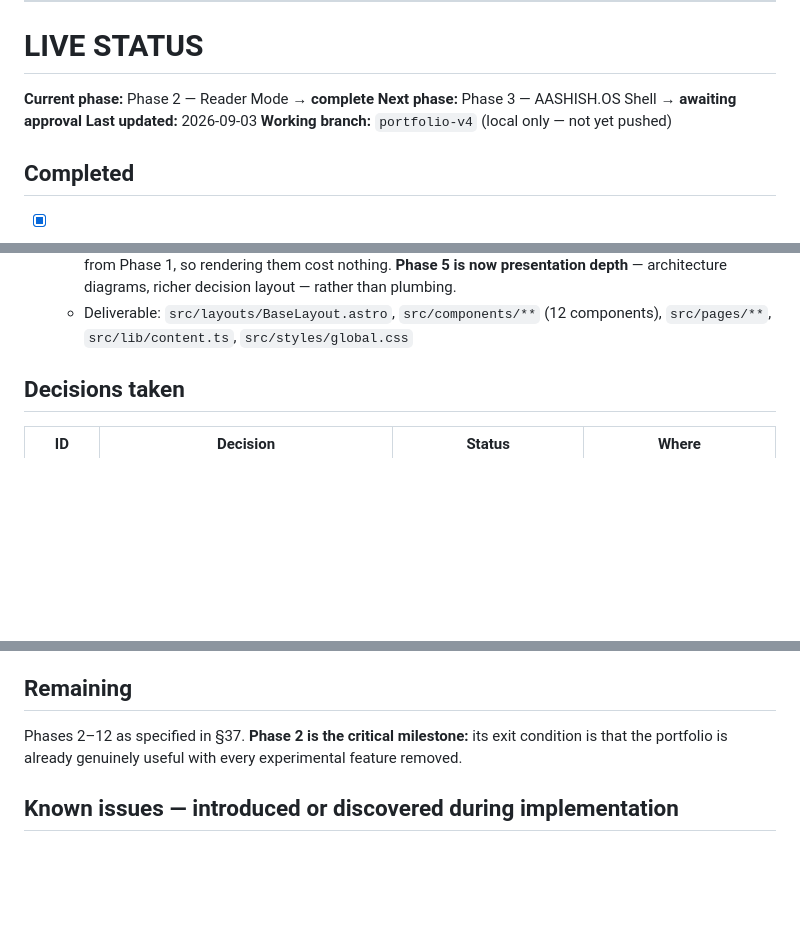
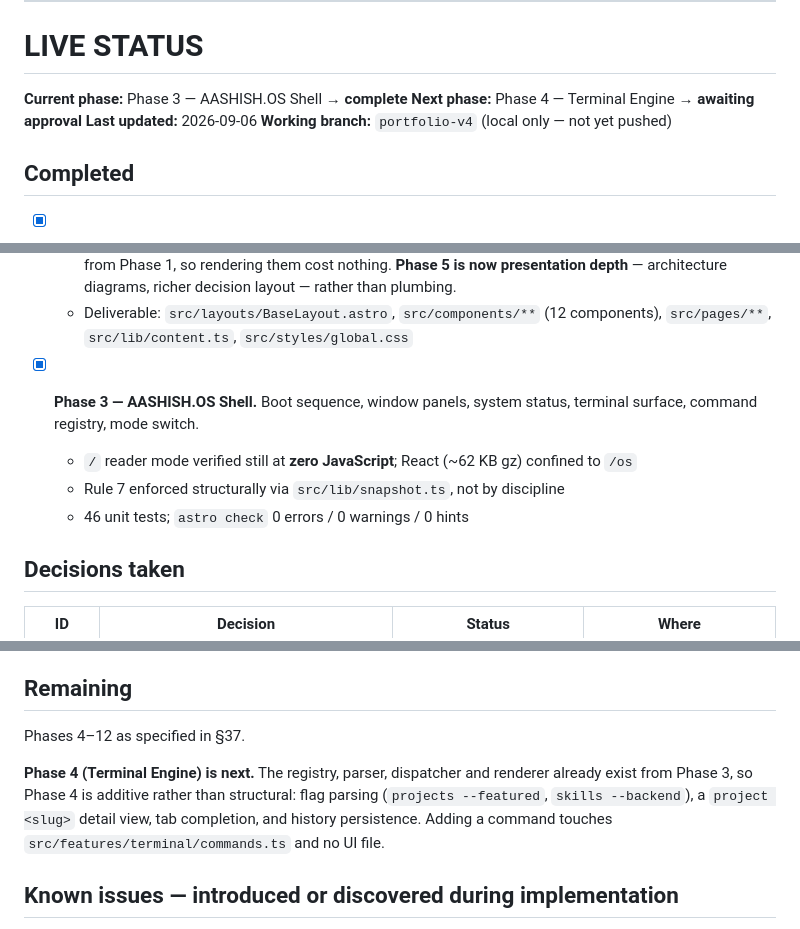
Before and after one commit to aashishxetri5/aashishxetri5.github.io, a Markdown page: plan.md, 3 parts joined by grey strips. Drawn GitHub-style; blank space fills up the shorter version.

```diff
--- a/plan.md
+++ b/plan.md
@@ -15,9 +15,9 @@
 
 <!-- Maintained per §43. Update at the end of every phase, per Rule 2 step 8. -->
 
-**Current phase:** Phase 2 — Reader Mode → **complete**
-**Next phase:** Phase 3 — AASHISH.OS Shell → **awaiting approval**
-**Last updated:** 2026-09-03
+**Current phase:** Phase 3 — AASHISH.OS Shell → **complete**
+**Next phase:** Phase 4 — Terminal Engine → **awaiting approval**
+**Last updated:** 2026-09-06
 **Working branch:** `portfolio-v4` (local only — not yet pushed)
 
 ## Completed
@@ -41,6 +41,11 @@
   - §31 sanitization was verified as a **real exploitable gap**, not assumed — see ADR-007 and "Known issues" #4 below.
   - **Scope adjustment:** project pages were built in Phase 2 rather than Phase 5, because Phase 2 ships project cards and a card linking nowhere is a dead end. The dossier fields already existed in the schema from Phase 1, so rendering them cost nothing. **Phase 5 is now presentation depth** — architecture diagrams, richer decision layout — rather than plumbing.
   - Deliverable: `src/layouts/BaseLayout.astro`, `src/components/**` (12 components), `src/pages/**`, `src/lib/content.ts`, `src/styles/global.css`
+
+- [x] **Phase 3 — AASHISH.OS Shell.** Boot sequence, window panels, system status, terminal surface, command registry, mode switch.
+  - `/` reader mode verified still at **zero JavaScript**; React (~62 KB gz) confined to `/os`
+  - Rule 7 enforced structurally via `src/lib/snapshot.ts`, not by discipline
+  - 46 unit tests; `astro check` 0 errors / 0 warnings / 0 hints
 
 ## Decisions taken
 
@@ -64,7 +70,9 @@ The canonical Architecture Decision Log lives in `docs/architecture.md`, not her
 
 ## Remaining
 
-Phases 2–12 as specified in §37. **Phase 2 is the critical milestone:** its exit condition is that the portfolio is already genuinely useful with every experimental feature removed.
+Phases 4–12 as specified in §37.
+
+**Phase 4 (Terminal Engine) is next.** The registry, parser, dispatcher and renderer already exist from Phase 3, so Phase 4 is additive rather than structural: flag parsing (`projects --featured`, `skills --backend`), a `project <slug>` detail view, tab completion, and history persistence. Adding a command touches `src/features/terminal/commands.ts` and no UI file.
 
 ## Known issues — introduced or discovered during implementation
 
```
Also changed, not shown: other parts of plan.md (+1 -0 lines), docs/architecture.md (+29 -8 lines).
